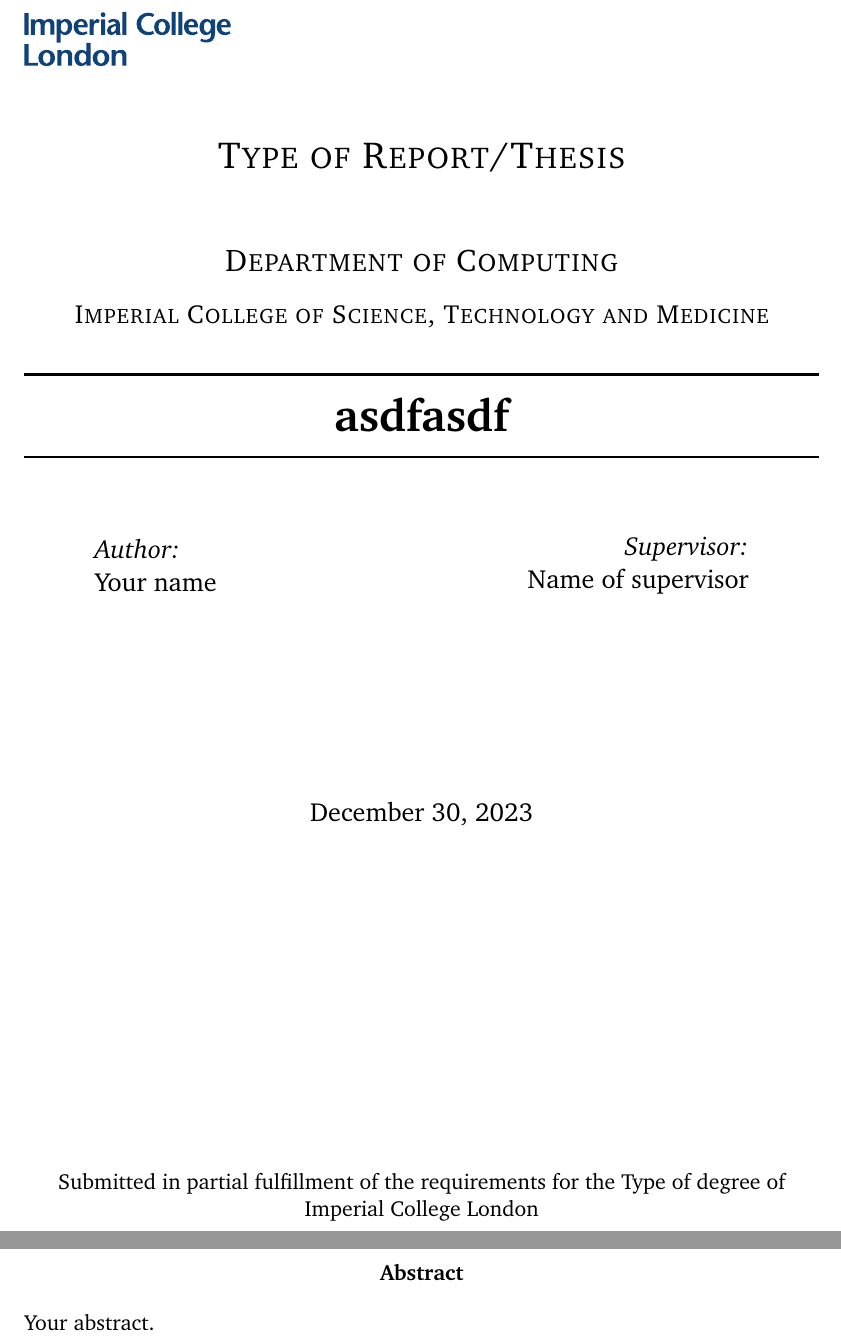
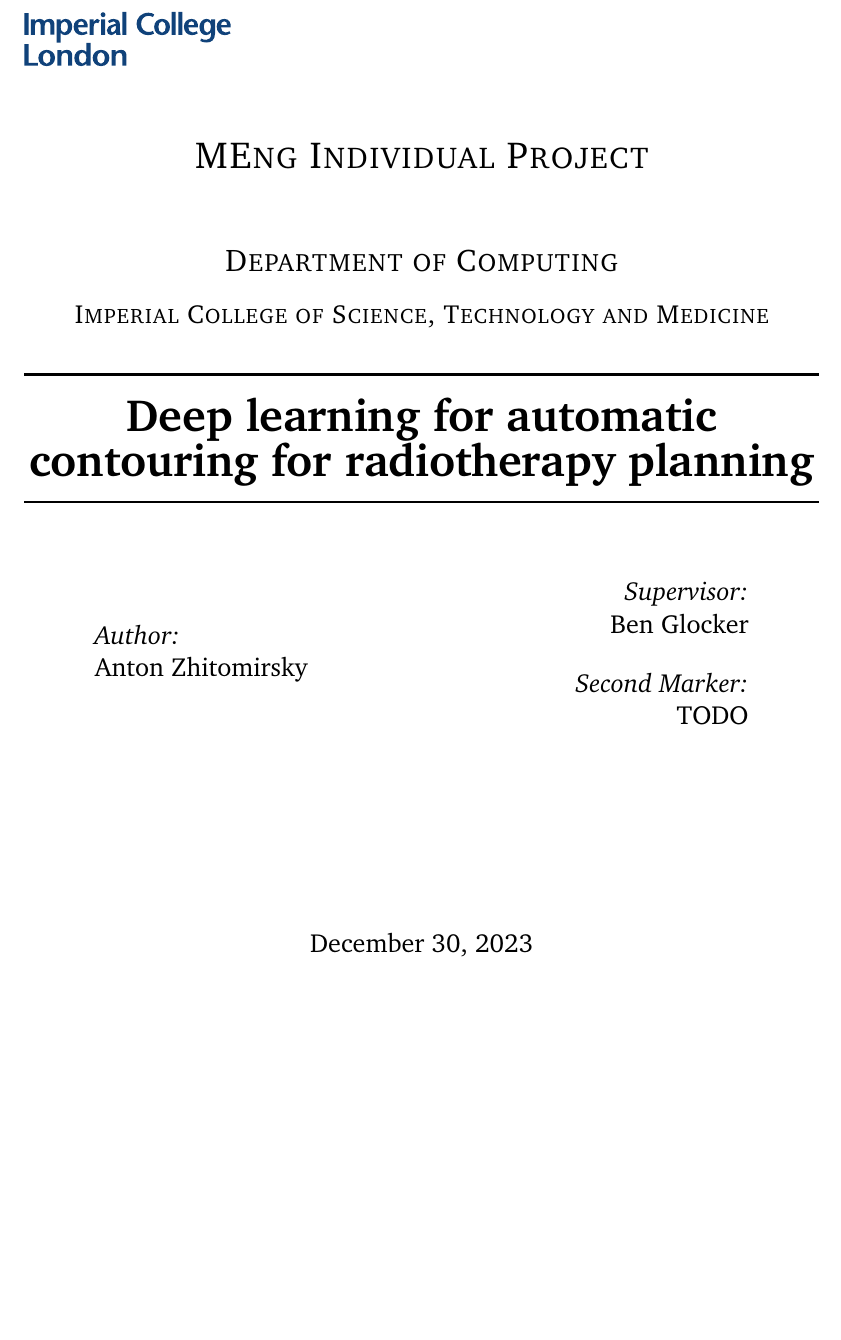
Before and after one commit to avzh1/radiotherapy, a LaTeX thesis (project/report/interim/report.tex, which reads project/report/includes.tex, project/report/titlepage.tex): two parts of pages 1 and 2 of 12 before the commit and part of page 1 of 10 after it, the two joined at a grey line, cut at the place of the change, the shorter picture padded with empty space. Compiled offline with pdfLaTeX.

Commit message:
Customised report tepmlate

```diff
--- a/project/report/interim/includes.tex
+++ b/project/report/includes.tex
@@ -19,7 +19,8 @@
 %----------------------------------------------------------------------------------------
 \usepackage[a4paper,hmargin=2.8cm,vmargin=2.0cm,includeheadfoot]{geometry}
 \usepackage{textpos}
-\usepackage{natbib} % for bibliography
+% \usepackage{natbib} % for bibliography
+\usepackage{biblatex}
 \usepackage{tabularx,longtable,multirow,subfigure,caption}%hangcaption
 \usepackage{fncylab} %formatting of labels
 \usepackage{fancyhdr} % page layout
@@ -29,10 +30,10 @@
 \usepackage{graphicx}
 \usepackage{dsfont}
 \usepackage{epstopdf} % automatically replace .eps with .pdf in graphics
-\usepackage{backref} % needed for citations
+% \usepackage{backref} % needed for citations
 \usepackage{array}
 \usepackage{latexsym}
-\usepackage[pdftex,pagebackref,hypertexnames=false,colorlinks]{hyperref} % provide links in pdf
+\usepackage[pdftex,hypertexnames=false,colorlinks]{hyperref} % provide links in pdf (had pagebackref)
 
 \hypersetup{pdftitle={},
   pdfsubject={},
--- a/project/report/interim/report.tex
+++ b/project/report/interim/report.tex
@@ -1,11 +1,10 @@
 \documentclass[12pt,twoside]{report}
 
 % some definitions for the title page
-\newcommand{\reporttitle}{asdfasdf}
-\newcommand{\reportauthor}{Your name}
-\newcommand{\supervisor}{Name of supervisor}
-\newcommand{\reporttype}{Type of Report/Thesis}
-\newcommand{\degreetype}{Type of degree}
+\newcommand{\reporttitle}{Deep learning for automatic contouring for radiotherapy planning}
+\newcommand{\reportauthor}{Anton Zhitomirsky}
+\newcommand{\supervisor}{Ben Glocker}
+\newcommand{\secondMarker}{TODO}
+\newcommand{\reporttype}{MEng Individual Project}
 
 % load some definitions and default packages
-\input{includes}
@@ -15,7 +17,7 @@
 
 % load title page
 \begin{document}
-\input{titlepage}
+\input{../titlepage}
 
 
 % page numbering etc.
@@ -24,7 +26,5 @@
 \setcounter{page}{1}
 \pagestyle{fancy}
 
+% \cleardoublepage
 %%%%%%%%%%%%%%%%%%%%%%%%%%%%%%%%%%%%
-\begin{abstract}
-Your abstract.
-\end{abstract}
--- a/project/report/interim/titlepage.tex
+++ b/project/report/titlepage.tex
@@ -41,7 +41,10 @@
     \begin{minipage}{0.4\textwidth}
     \begin{flushright} \large
     \emph{Supervisor:} \\
-    \supervisor % Supervisor's Name
+    \supervisor \\ % Supervisor's Name
+    \vspace{1em}
+    \emph{Second Marker:} \\
+    \secondMarker % Supervisor's Name
     \end{flushright}
     \end{minipage}\\[4cm]
 
@@ -59,6 +62,6 @@
 
 
     \vfill % Fill the rest of the page with whitespace
-    Submitted in partial fulfillment of the requirements for the \degreetype~of Imperial College London
+    % Submitted in partial fulfillment of the requirements for the \degreetype~of Imperial College London
 
     \end{titlepage}
```
Also changed, not shown: project/report/interim/report.pdf, project/report/notation.tex (renamed from project/report/interim/notation.tex), project/report/interim/report.tex (26 more changed lines), 1 other file.
